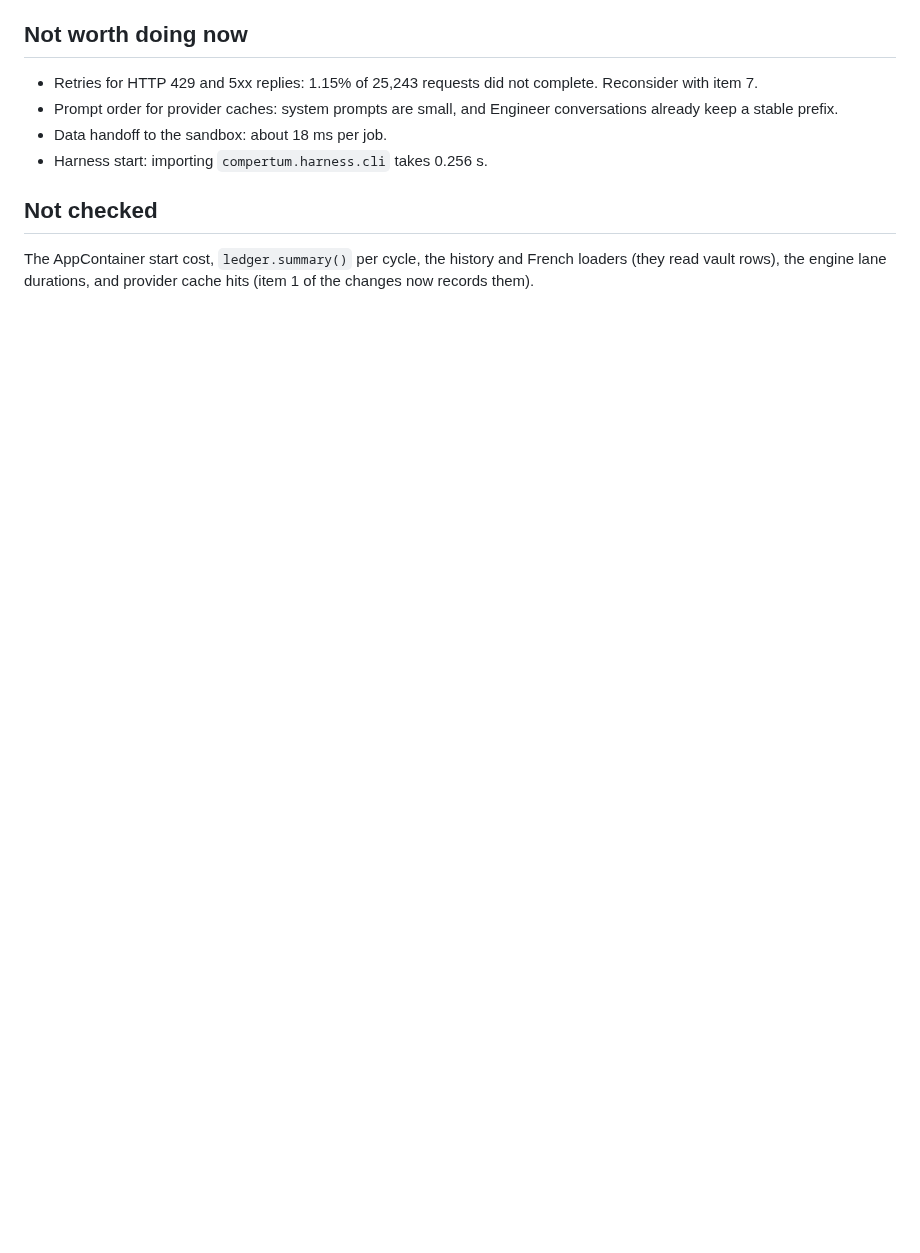
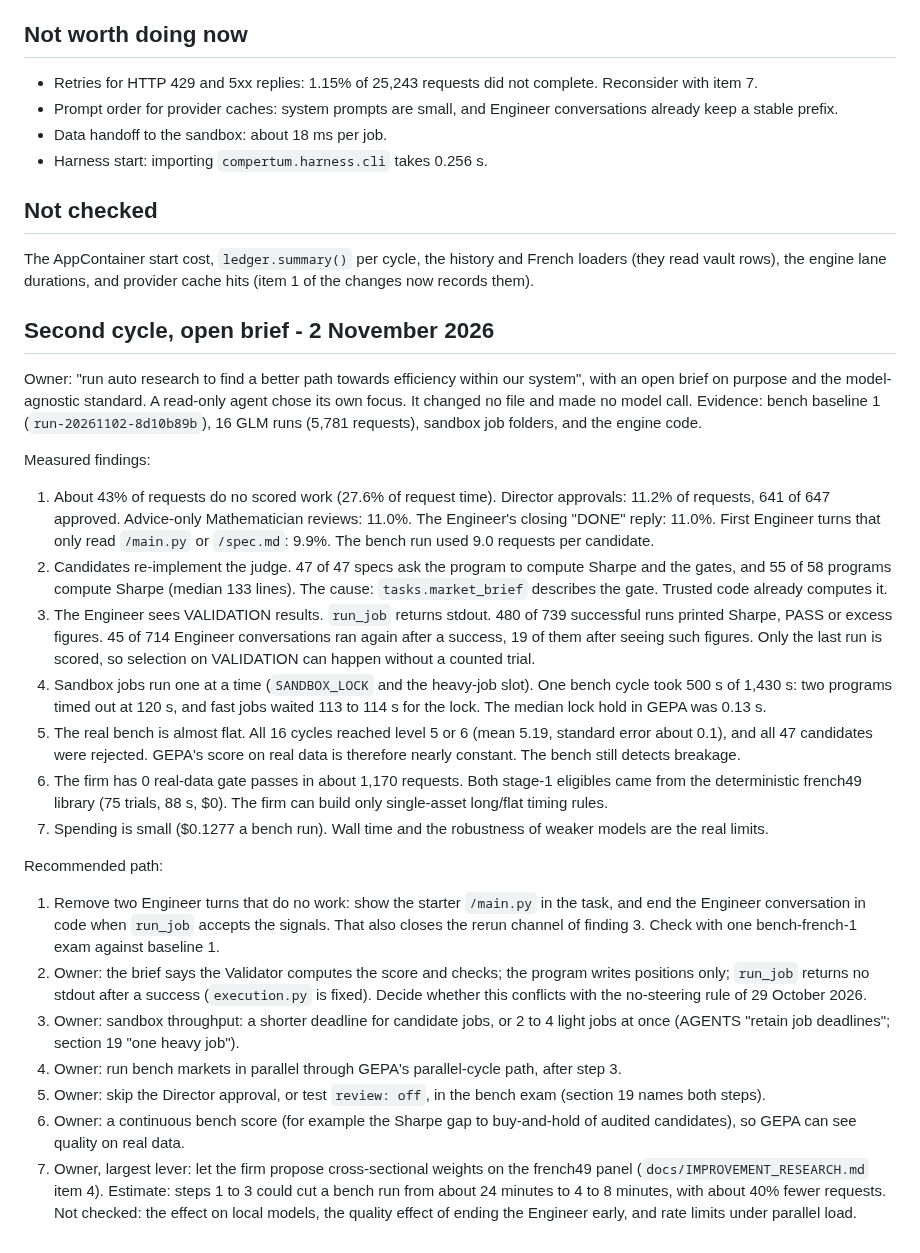
Before and after one commit to BGonnermann/Compertum, a Markdown page: docs/EFFICIENCY_RESEARCH.md, the part around the change. Drawn GitHub-style; blank space fills up the shorter version.

Commit message:
Record the second efficiency research cycle (open brief): 43% of requests do no scored work, candidates re-implement the judge, VALIDATION reruns, sandbox lock stalls, flat real bench; ordered path with owner items
Co-Authored-By: Claude Opus 5.5 <noreply@anthropic.com>
Claude-Session: https://claude.ai/code/session_01Ff9Y1bkRFrdcfCmncYUybf

```diff
--- a/docs/EFFICIENCY_RESEARCH.md
+++ b/docs/EFFICIENCY_RESEARCH.md
@@ -82,3 +82,27 @@ Not changed, because they are product tests or product helpers with recorded fin
 
 The AppContainer start cost, `ledger.summary()` per cycle, the history and French loaders (they read vault rows), the engine lane durations,
 and provider cache hits (item 1 of the changes now records them).
+
+## Second cycle, open brief - 2 November 2026
+
+Owner: "run auto research to find a better path towards efficiency within our system", with an open brief on purpose and the model-agnostic standard.
+A read-only agent chose its own focus. It changed no file and made no model call. Evidence: bench baseline 1 (`run-20261102-8d10b89b`), 16 GLM runs (5,781 requests), sandbox job folders, and the engine code.
+
+Measured findings:
+1. About 43% of requests do no scored work (27.6% of request time). Director approvals: 11.2% of requests, 641 of 647 approved. Advice-only Mathematician reviews: 11.0%. The Engineer's closing "DONE" reply: 11.0%. First Engineer turns that only read `/main.py` or `/spec.md`: 9.9%. The bench run used 9.0 requests per candidate.
+2. Candidates re-implement the judge. 47 of 47 specs ask the program to compute Sharpe and the gates, and 55 of 58 programs compute Sharpe (median 133 lines). The cause: `tasks.market_brief` describes the gate. Trusted code already computes it.
+3. The Engineer sees VALIDATION results. `run_job` returns stdout. 480 of 739 successful runs printed Sharpe, PASS or excess figures. 45 of 714 Engineer conversations ran again after a success, 19 of them after seeing such figures. Only the last run is scored, so selection on VALIDATION can happen without a counted trial.
+4. Sandbox jobs run one at a time (`SANDBOX_LOCK` and the heavy-job slot). One bench cycle took 500 s of 1,430 s: two programs timed out at 120 s, and fast jobs waited 113 to 114 s for the lock. The median lock hold in GEPA was 0.13 s.
+5. The real bench is almost flat. All 16 cycles reached level 5 or 6 (mean 5.19, standard error about 0.1), and all 47 candidates were rejected. GEPA's score on real data is therefore nearly constant. The bench still detects breakage.
+6. The firm has 0 real-data gate passes in about 1,170 requests. Both stage-1 eligibles came from the deterministic french49 library (75 trials, 88 s, $0). The firm can build only single-asset long/flat timing rules.
+7. Spending is small ($0.1277 a bench run). Wall time and the robustness of weaker models are the real limits.
+
+Recommended path:
+1. Remove two Engineer turns that do no work: show the starter `/main.py` in the task, and end the Engineer conversation in code when `run_job` accepts the signals. That also closes the rerun channel of finding 3. Check with one bench-french-1 exam against baseline 1.
+2. Owner: the brief says the Validator computes the score and checks; the program writes positions only; `run_job` returns no stdout after a success (`execution.py` is fixed). Decide whether this conflicts with the no-steering rule of 29 October 2026.
+3. Owner: sandbox throughput: a shorter deadline for candidate jobs, or 2 to 4 light jobs at once (AGENTS "retain job deadlines"; section 19 "one heavy job").
+4. Owner: run bench markets in parallel through GEPA's parallel-cycle path, after step 3.
+5. Owner: skip the Director approval, or test `review: off`, in the bench exam (section 19 names both steps).
+6. Owner: a continuous bench score (for example the Sharpe gap to buy-and-hold of audited candidates), so GEPA can see quality on real data.
+7. Owner, largest lever: let the firm propose cross-sectional weights on the french49 panel (`docs/IMPROVEMENT_RESEARCH.md` item 4).
+Estimate: steps 1 to 3 could cut a bench run from about 24 minutes to 4 to 8 minutes, with about 40% fewer requests. Not checked: the effect on local models, the quality effect of ending the Engineer early, and rate limits under parallel load.
```
